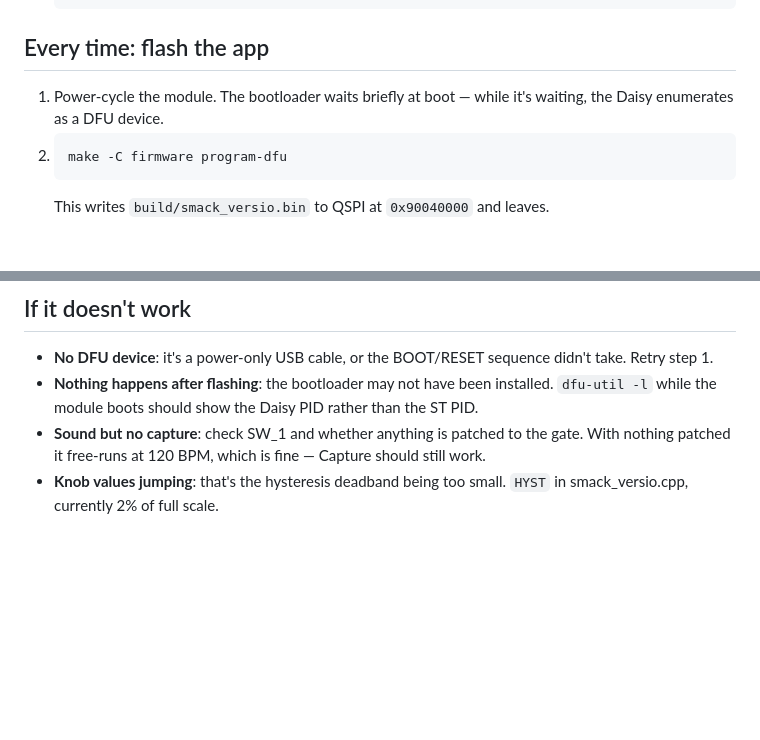
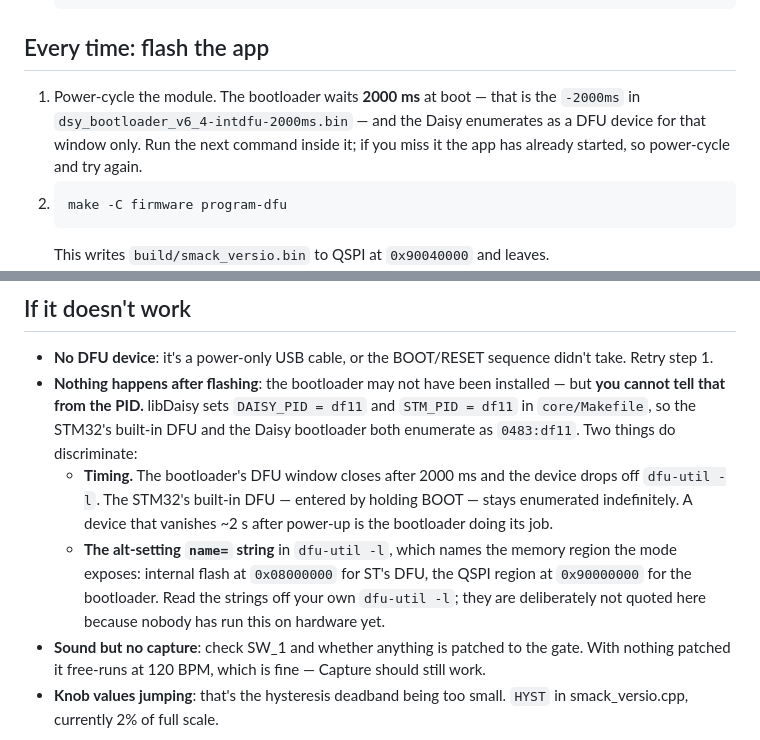
Before and after one commit to timncox/smack-versio, a Markdown page: firmware/FLASHING.md, 2 parts joined by grey strips. Rendered like a GitHub page; blank space fills up the shorter version.

Commit message:
docs: the Daisy and ST DFU PIDs are identical, so stop saying to compare them
FLASHING.md told the reader to check `dfu-util -l` for "the Daisy PID rather
than the ST PID" to confirm the bootloader was installed. That test cannot
work: libDaisy's core/Makefile sets DAISY_PID = df11 and STM_PID = df11, with
a comment that the bootloader's own a360 PID stays commented out "for the time
being". Both modes enumerate as 0483:df11, so the check always passes and
tells you nothing.

Replaced with the two signals that do discriminate — the bootloader's DFU
window closing after 2000 ms vs ST's staying up indefinitely, and the
alt-setting name= string naming 0x08000000 vs the QSPI region. The literal
name= strings are left unquoted rather than guessed, since this has still
never run on hardware.

Also made the "waits briefly at boot" window concrete (2000 ms, from the
bootloader binary's own filename) since the flash command has to land inside
it.

Co-Authored-By: Claude Opus 5 <noreply@anthropic.com>
Claude-Session: https://claude.ai/code/session_0159SKanh2gmqrQPyUWVxx5Z

````diff
--- a/firmware/FLASHING.md
+++ b/firmware/FLASHING.md
@@ -36,8 +36,11 @@ stock. You are not modifying anything you can't undo.
 
 ## Every time: flash the app
 
-1. Power-cycle the module. The bootloader waits briefly at boot — while it's
-   waiting, the Daisy enumerates as a DFU device.
+1. Power-cycle the module. The bootloader waits **2000 ms** at boot — that is
+   the `-2000ms` in `dsy_bootloader_v6_4-intdfu-2000ms.bin` — and the Daisy
+   enumerates as a DFU device for that window only. Run the next command
+   inside it; if you miss it the app has already started, so power-cycle and
+   try again.
 2. ```
    make -C firmware program-dfu
    ```
@@ -125,8 +128,19 @@ under CV is the thing this module gains over the Move version.
 - **No DFU device**: it's a power-only USB cable, or the BOOT/RESET sequence
   didn't take. Retry step 1.
 - **Nothing happens after flashing**: the bootloader may not have been
-  installed. `dfu-util -l` while the module boots should show the Daisy PID
-  rather than the ST PID.
+  installed — but **you cannot tell that from the PID.** libDaisy sets
+  `DAISY_PID = df11` and `STM_PID = df11` in `core/Makefile`, so the STM32's
+  built-in DFU and the Daisy bootloader both enumerate as `0483:df11`. Two
+  things do discriminate:
+  - **Timing.** The bootloader's DFU window closes after 2000 ms and the
+    device drops off `dfu-util -l`. The STM32's built-in DFU — entered by
+    holding BOOT — stays enumerated indefinitely. A device that vanishes
+    ~2 s after power-up is the bootloader doing its job.
+  - **The alt-setting `name=` string** in `dfu-util -l`, which names the
+    memory region the mode exposes: internal flash at `0x08000000` for ST's
+    DFU, the QSPI region at `0x90000000` for the bootloader. Read the strings
+    off your own `dfu-util -l`; they are deliberately not quoted here because
+    nobody has run this on hardware yet.
 - **Sound but no capture**: check SW_1 and whether anything is patched to the
   gate. With nothing patched it free-runs at 120 BPM, which is fine — Capture
   should still work.
````
